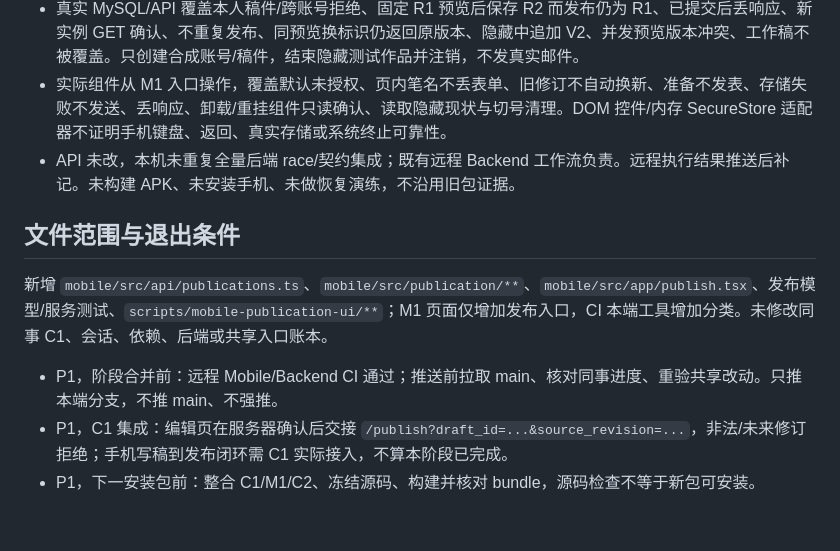
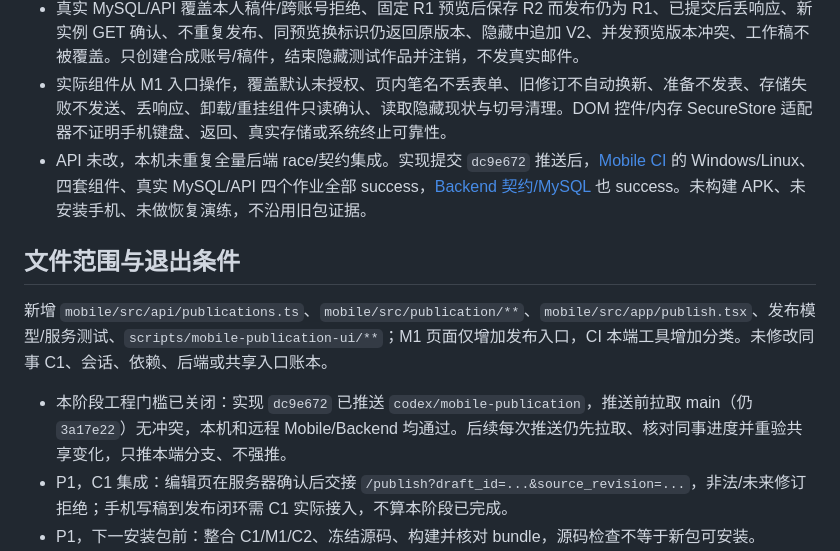
Before and after one commit to Xstly1014/Tako, a Markdown page: docs/reviews/mobile-publication-review.md, the part around the change. Drawn GitHub-style; blank space fills up the shorter version.

Commit message:
Record passing publication CI and C1 integration boundaries

```diff
--- a/docs/reviews/mobile-publication-review.md
+++ b/docs/reviews/mobile-publication-review.md
@@ -16,13 +16,13 @@
 - 新模型覆盖原请求冻结、授权、存储失败不发 POST、记录不含正文、重建实例只读恢复、过期与未知结果、多个页面互斥、错误记录、切号/迟到响应、明确冲突和会话失效保留。
 - 真实 MySQL/API 覆盖本人稿件/跨账号拒绝、固定 R1 预览后保存 R2 而发布仍为 R1、已提交后丢响应、新实例 GET 确认、不重复发布、同预览换标识仍返回原版本、隐藏中追加 V2、并发预览版本冲突、工作稿不被覆盖。只创建合成账号/稿件，结束隐藏测试作品并注销，不发真实邮件。
 - 实际组件从 M1 入口操作，覆盖默认未授权、页内笔名不丢表单、旧修订不自动换新、准备不发表、存储失败不发送、丢响应、卸载/重挂组件只读确认、读取隐藏现状与切号清理。DOM 控件/内存 SecureStore 适配器不证明手机键盘、返回、真实存储或系统终止可靠性。
-- API 未改，本机未重复全量后端 race/契约集成；既有远程 Backend 工作流负责。远程执行结果推送后补记。未构建 APK、未安装手机、未做恢复演练，不沿用旧包证据。
+- API 未改，本机未重复全量后端 race/契约集成。实现提交 `dc9e672` 推送后，[Mobile CI](https://github.com/Xstly1014/Tako/actions/runs/41401925691) 的 Windows/Linux、四套组件、真实 MySQL/API 四个作业全部 success，[Backend 契约/MySQL](https://github.com/Xstly1014/Tako/actions/runs/41401925638) 也 success。未构建 APK、未安装手机、未做恢复演练，不沿用旧包证据。
 
 ## 文件范围与退出条件
 
 新增 `mobile/src/api/publications.ts`、`mobile/src/publication/**`、`mobile/src/app/publish.tsx`、发布模型/服务测试、`scripts/mobile-publication-ui/**`；M1 页面仅增加发布入口，CI 本端工具增加分类。未修改同事 C1、会话、依赖、后端或共享入口账本。
 
-- P1，阶段合并前：远程 Mobile/Backend CI 通过；推送前拉取 main、核对同事进度、重验共享改动。只推本端分支，不推 main、不强推。
+- 本阶段工程门槛已关闭：实现 `dc9e672` 已推送 `codex/mobile-publication`，推送前拉取 main（仍 `3a17e22`）无冲突，本机和远程 Mobile/Backend 均通过。后续每次推送仍先拉取、核对同事进度并重验共享变化，只推本端分支、不强推。
 - P1，C1 集成：编辑页在服务器确认后交接 `/publish?draft_id=...&source_revision=...`，非法/未来修订拒绝；手机写稿到发布闭环需 C1 实际接入，不算本阶段已完成。
 - P1，下一安装包前：整合 C1/M1/C2、冻结源码、构建并核对 bundle，源码检查不等于新包可安装。
 - P0，真实移动作者交付前：真机验证 SecureStore 失败/重开、失效与同账号恢复、返回/键盘/终止；损坏或不可解密标识须核对原结果后明确处置，不能清空来绕过未知状态。卸载/清除系统数据不能保证保留标识，不承诺零丢失。
```
Also changed, not shown: docs/handoff/parallel-ci-results.md (+2 -0 lines).
